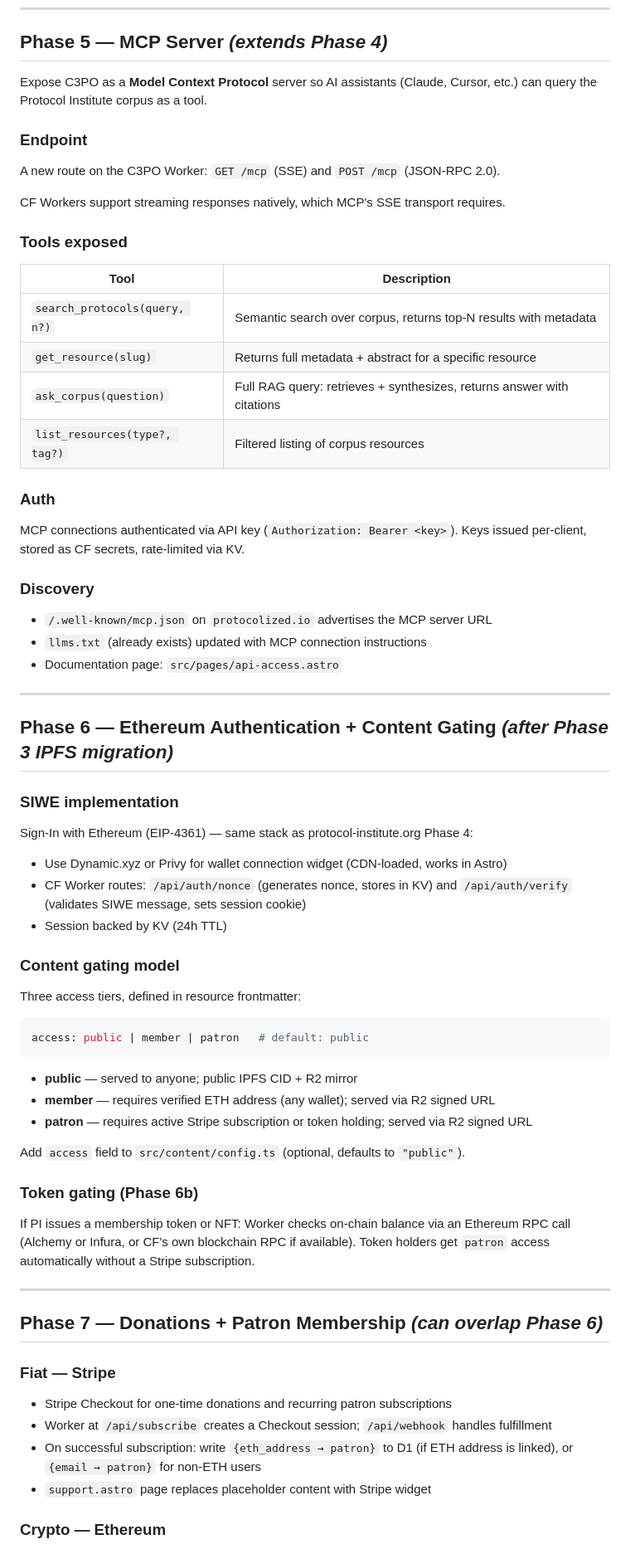
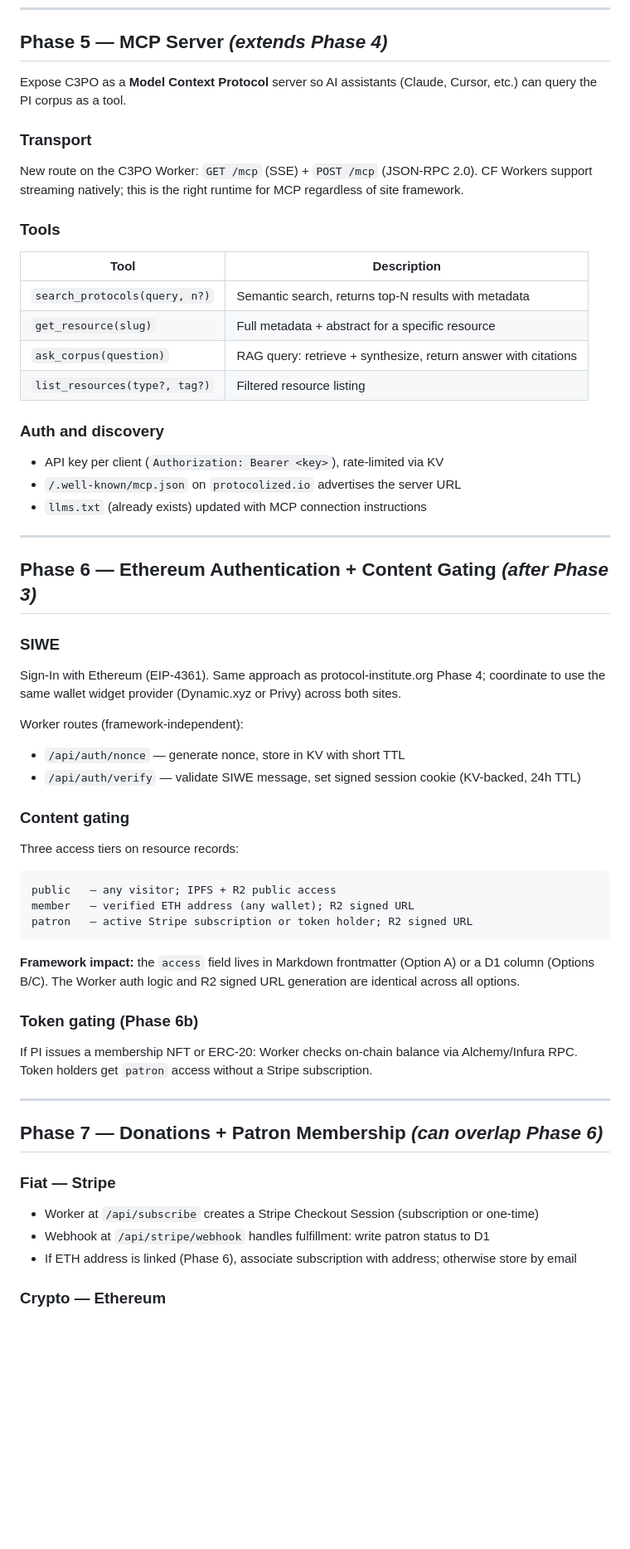
Before and after one commit to Protocol-Institute/protocolized-website, a Markdown page: ROADMAP.md, the part around one of its changes. Shown at 83% size. Drawn GitHub-style; blank space fills up the shorter version.

Commit message:
docs: make framework choice a Phase 1 decision gate in roadmap
Co-Authored-By: Claude Sonnet 4.6 <noreply@anthropic.com>

````diff
--- a/ROADMAP.md
+++ b/ROADMAP.md
@@ -146,61 +188,54 @@ This reuses C3PO's existing infrastructure with no new vector DB setup.
 
 ## Phase 5 — MCP Server *(extends Phase 4)*
 
-Expose C3PO as a **Model Context Protocol** server so AI assistants (Claude, Cursor, etc.) can query the Protocol Institute corpus as a tool.
+Expose C3PO as a **Model Context Protocol** server so AI assistants (Claude, Cursor, etc.) can query the PI corpus as a tool.
 
-### Endpoint
+### Transport
 
-A new route on the C3PO Worker: `GET /mcp` (SSE) and `POST /mcp` (JSON-RPC 2.0).
+New route on the C3PO Worker: `GET /mcp` (SSE) + `POST /mcp` (JSON-RPC 2.0). CF Workers support streaming natively; this is the right runtime for MCP regardless of site framework.
 
-CF Workers support streaming responses natively, which MCP's SSE transport requires.
-
-### Tools exposed
+### Tools
 
 | Tool | Description |
 |---|---|
-| `search_protocols(query, n?)` | Semantic search over corpus, returns top-N results with metadata |
-| `get_resource(slug)` | Returns full metadata + abstract for a specific resource |
-| `ask_corpus(question)` | Full RAG query: retrieves + synthesizes, returns answer with citations |
-| `list_resources(type?, tag?)` | Filtered listing of corpus resources |
+| `search_protocols(query, n?)` | Semantic search, returns top-N results with metadata |
+| `get_resource(slug)` | Full metadata + abstract for a specific resource |
+| `ask_corpus(question)` | RAG query: retrieve + synthesize, return answer with citations |
+| `list_resources(type?, tag?)` | Filtered resource listing |
 
-### Auth
+### Auth and discovery
 
-MCP connections authenticated via API key (`Authorization: Bearer <key>`). Keys issued per-client, stored as CF secrets, rate-limited via KV.
-
-### Discovery
-
-- `/.well-known/mcp.json` on `protocolized.io` advertises the MCP server URL
+- API key per client (`Authorization: Bearer <key>`), rate-limited via KV
+- `/.well-known/mcp.json` on `protocolized.io` advertises the server URL
 - `llms.txt` (already exists) updated with MCP connection instructions
-- Documentation page: `src/pages/api-access.astro`
 
 ---
 
-## Phase 6 — Ethereum Authentication + Content Gating *(after Phase 3 IPFS migration)*
+## Phase 6 — Ethereum Authentication + Content Gating *(after Phase 3)*
 
-### SIWE implementation
+### SIWE
 
-Sign-In with Ethereum (EIP-4361) — same stack as protocol-institute.org Phase 4:
-- Use Dynamic.xyz or Privy for wallet connection widget (CDN-loaded, works in Astro)
-- CF Worker routes: `/api/auth/nonce` (generates nonce, stores in KV) and `/api/auth/verify` (validates SIWE message, sets session cookie)
-- Session backed by KV (24h TTL)
+Sign-In with Ethereum (EIP-4361). Same approach as protocol-institute.org Phase 4; coordinate to use the same wallet widget provider (Dynamic.xyz or Privy) across both sites.
 
-### Content gating model
+Worker routes (framework-independent):
+- `/api/auth/nonce` — generate nonce, store in KV with short TTL
+- `/api/auth/verify` — validate SIWE message, set signed session cookie (KV-backed, 24h TTL)
 
-Three access tiers, defined in resource frontmatter:
+### Content gating
 
-```yaml
-access: public | member | patron   # default: public
+Three access tiers on resource records:
+
+```
+public   — any visitor; IPFS + R2 public access
+member   — verified ETH address (any wallet); R2 signed URL
+patron   — active Stripe subscription or token holder; R2 signed URL
 ```
 
-- **public** — served to anyone; public IPFS CID + R2 mirror
-- **member** — requires verified ETH address (any wallet); served via R2 signed URL
-- **patron** — requires active Stripe subscription or token holding; served via R2 signed URL
-
-Add `access` field to `src/content/config.ts` (optional, defaults to `"public"`).
+**Framework impact:** the `access` field lives in Markdown frontmatter (Option A) or a D1 column (Options B/C). The Worker auth logic and R2 signed URL generation are identical across all options.
 
 ### Token gating (Phase 6b)
 
-If PI issues a membership token or NFT: Worker checks on-chain balance via an Ethereum RPC call (Alchemy or Infura, or CF's own blockchain RPC if available). Token holders get `patron` access automatically without a Stripe subscription.
+If PI issues a membership NFT or ERC-20: Worker checks on-chain balance via Alchemy/Infura RPC. Token holders get `patron` access without a Stripe subscription.
 
 ---
 
@@ -208,10 +243,9 @@ If PI issues a membership token or NFT: Worker checks on-chain balance via an Et
 
 ### Fiat — Stripe
 
-- Stripe Checkout for one-time donations and recurring patron subscriptions
-- Worker at `/api/subscribe` creates a Checkout session; `/api/webhook` handles fulfillment
-- On successful subscription: write `{eth_address → patron}` to D1 (if ETH address is linked), or `{email → patron}` for non-ETH users
-- `support.astro` page replaces placeholder content with Stripe widget
+- Worker at `/api/subscribe` creates a Stripe Checkout Session (subscription or one-time)
+- Webhook at `/api/stripe/webhook` handles fulfillment: write patron status to D1
+- If ETH address is linked (Phase 6), associate subscription with address; otherwise store by email
 
 ### Crypto — Ethereum
 
````
Also changed, not shown: other parts of ROADMAP.md (+135 -93 lines).
